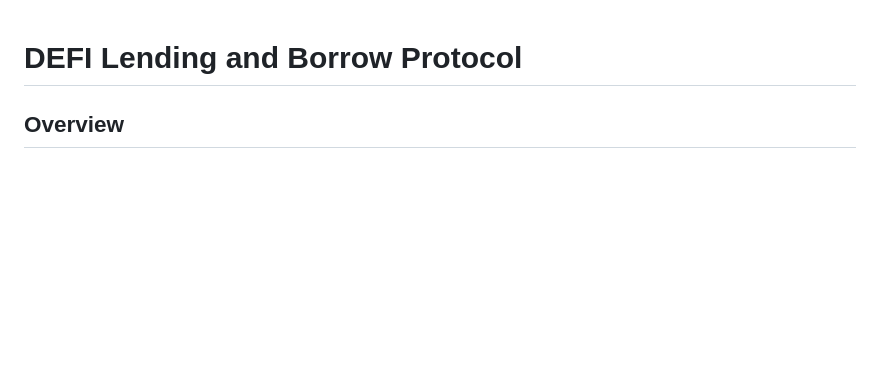
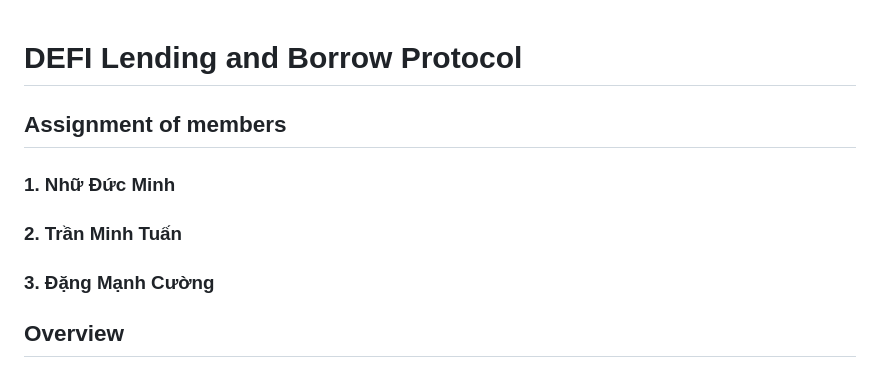
Before and after one commit to dumiv2/BlockChainProjectGroup_10, a Markdown page: README.md, the part around the change. Drawn GitHub-style; blank space fills up the shorter version.

```diff
--- a/README.md
+++ b/README.md
@@ -1,4 +1,12 @@
 # DEFI Lending and Borrow Protocol
+## Assignment of members
+
+### 1. Nhữ Đức Minh
+
+### 2. Trần Minh Tuấn
+
+### 3. Đặng Mạnh Cường
+
 
 ## Overview
 This project aims to develop a lending and borrowing protocol on the blockchain inspired by Aave. The protocol allows users to lend cryptocurrency to earn interest and borrow against deposited collateral. It includes core features such as depositing, withdrawing, borrowing, and repaying, while managing collateralization and interest calculation.
```
